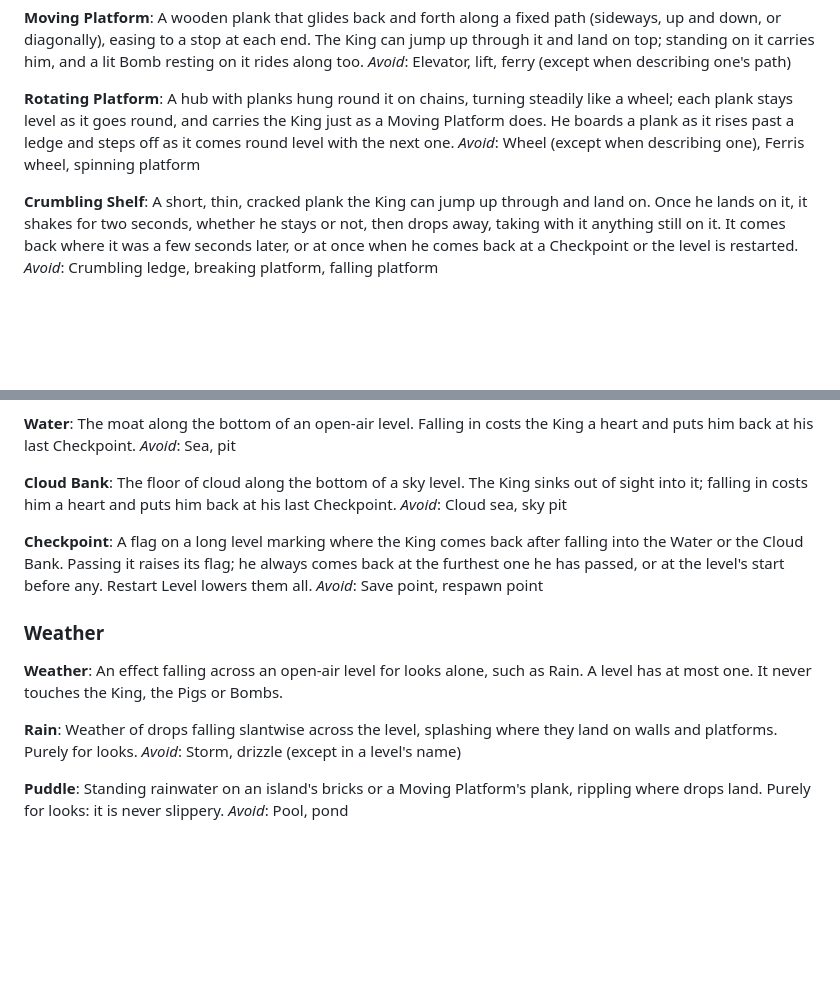
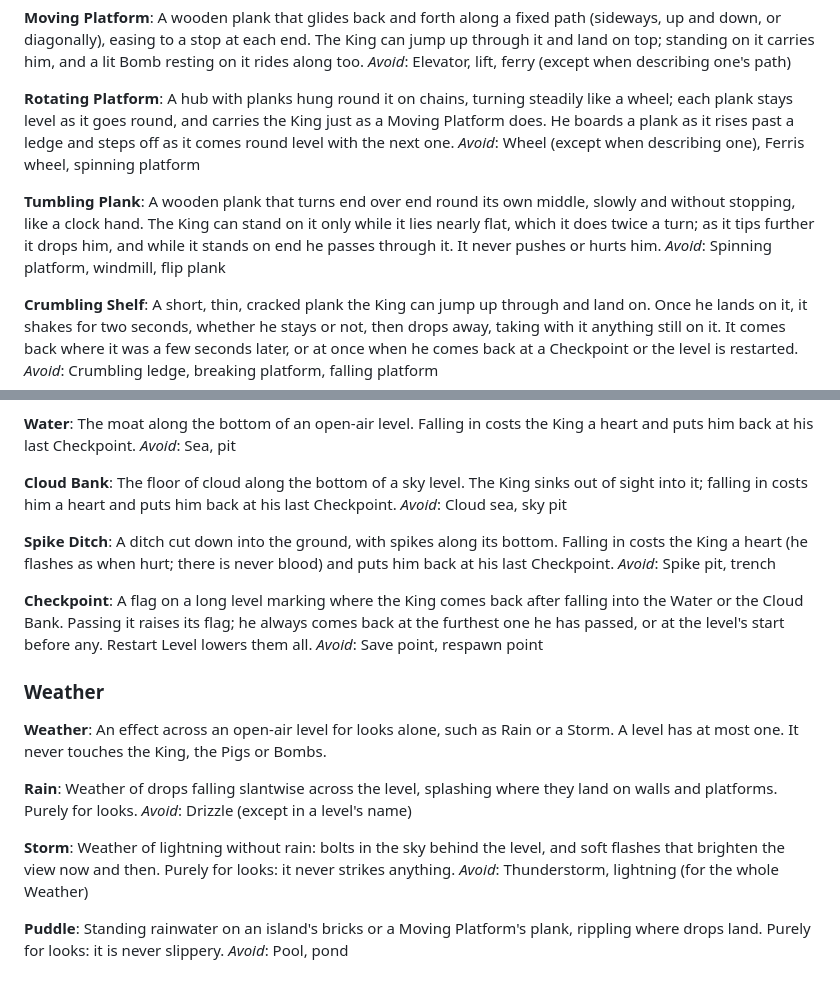
Before and after one commit to alexisNorthcoders/Platformer-Game, a Markdown page: CONTEXT.md, 2 parts joined by grey strips. Drawn GitHub-style; blank space fills up the shorter version.

Commit message:
docs: Add Tumbling Plank, Spike Ditch and Storm to the glossary
Co-Authored-By: Claude Opus 5.5 <noreply@anthropic.com>

```diff
--- a/CONTEXT.md
+++ b/CONTEXT.md
@@ -69,6 +69,10 @@ _Avoid_: Elevator, lift, ferry (except when describing one's path)
 A hub with planks hung round it on chains, turning steadily like a wheel; each plank stays level as it goes round, and carries the King just as a Moving Platform does. He boards a plank as it rises past a ledge and steps off as it comes round level with the next one.
 _Avoid_: Wheel (except when describing one), Ferris wheel, spinning platform
 
+**Tumbling Plank**:
+A wooden plank that turns end over end round its own middle, slowly and without stopping, like a clock hand. The King can stand on it only while it lies nearly flat, which it does twice a turn; as it tips further it drops him, and while it stands on end he passes through it. It never pushes or hurts him.
+_Avoid_: Spinning platform, windmill, flip plank
+
 **Crumbling Shelf**:
 A short, thin, cracked plank the King can jump up through and land on. Once he lands on it, it shakes for two seconds, whether he stays or not, then drops away, taking with it anything still on it. It comes back where it was a few seconds later, or at once when he comes back at a Checkpoint or the level is restarted.
 _Avoid_: Crumbling ledge, breaking platform, falling platform
@@ -87,6 +91,10 @@ _Avoid_: Sea, pit
 The floor of cloud along the bottom of a sky level. The King sinks out of sight into it; falling in costs him a heart and puts him back at his last Checkpoint.
 _Avoid_: Cloud sea, sky pit
 
+**Spike Ditch**:
+A ditch cut down into the ground, with spikes along its bottom. Falling in costs the King a heart (he flashes as when hurt; there is never blood) and puts him back at his last Checkpoint.
+_Avoid_: Spike pit, trench
+
 **Checkpoint**:
 A flag on a long level marking where the King comes back after falling into the Water or the Cloud Bank. Passing it raises its flag; he always comes back at the furthest one he has passed, or at the level's start before any. Restart Level lowers them all.
 _Avoid_: Save point, respawn point
@@ -94,11 +102,15 @@ _Avoid_: Save point, respawn point
 ### Weather
 
 **Weather**:
-An effect falling across an open-air level for looks alone, such as Rain. A level has at most one. It never touches the King, the Pigs or Bombs.
+An effect across an open-air level for looks alone, such as Rain or a Storm. A level has at most one. It never touches the King, the Pigs or Bombs.
 
 **Rain**:
 Weather of drops falling slantwise across the level, splashing where they land on walls and platforms. Purely for looks.
-_Avoid_: Storm, drizzle (except in a level's name)
+_Avoid_: Drizzle (except in a level's name)
+
+**Storm**:
+Weather of lightning without rain: bolts in the sky behind the level, and soft flashes that brighten the view now and then. Purely for looks: it never strikes anything.
+_Avoid_: Thunderstorm, lightning (for the whole Weather)
 
 **Puddle**:
 Standing rainwater on an island's bricks or a Moving Platform's plank, rippling where drops land. Purely for looks: it is never slippery.
```
